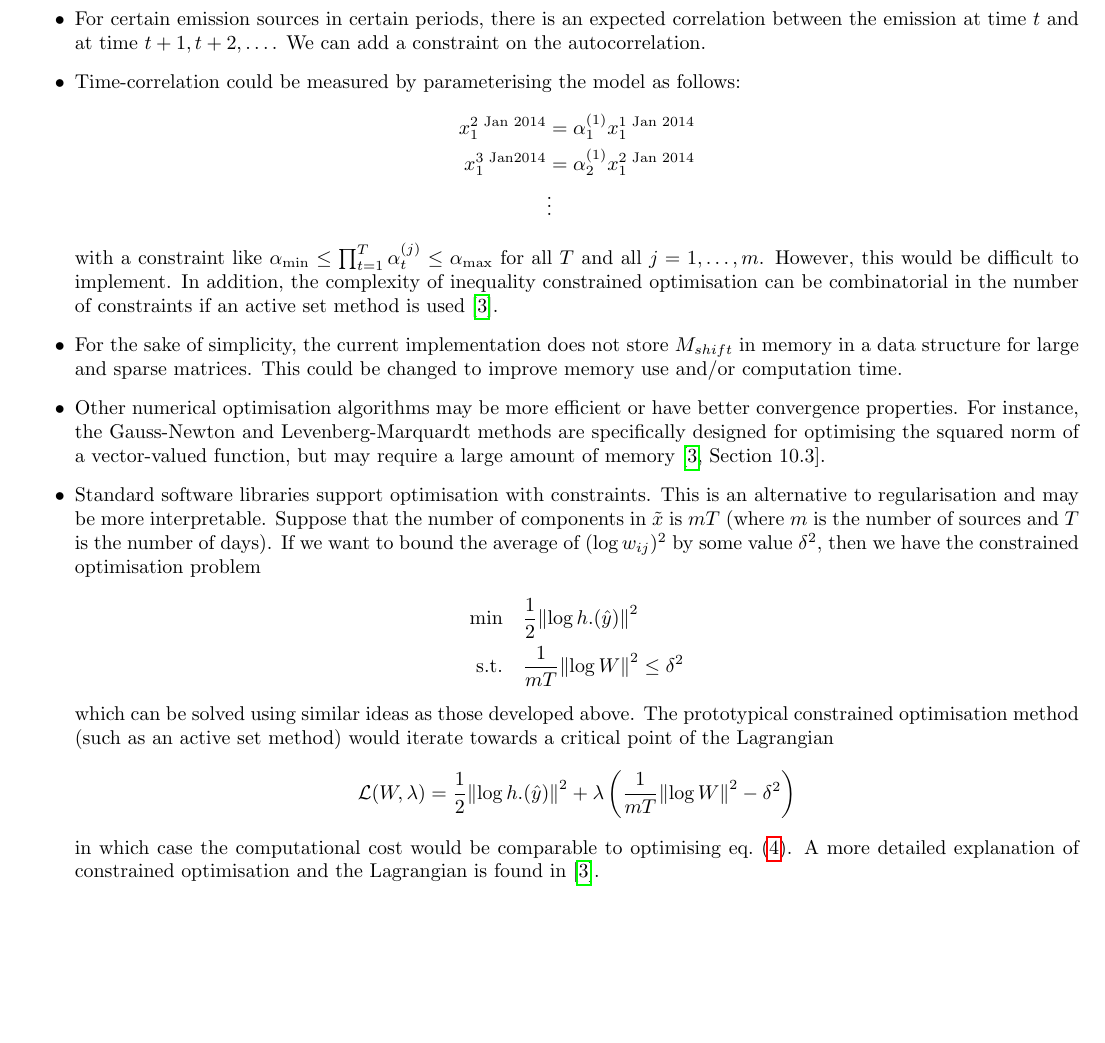
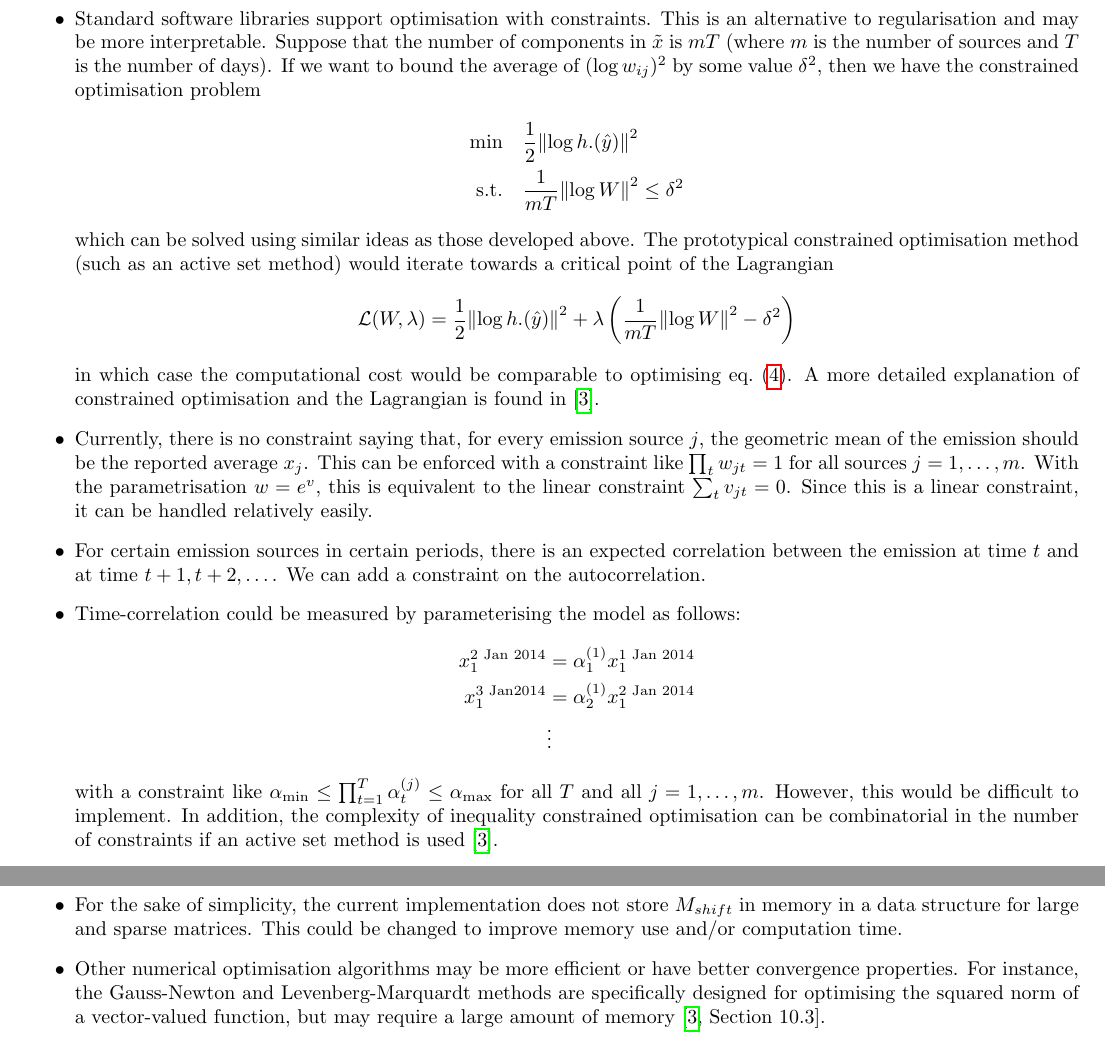
Before and after one commit to ThomasCeulemans/MathForIndustry2022SCK, a LaTeX document (notes/notes.tex): part of page 5 of 6 before the commit and two parts of pages 5 and 6 of 6 after it, the two joined at a grey line, cut so that both start at the same text, the shorter picture padded with empty space. Compiled offline with pdfLaTeX.

Commit message:
append ideas to further work

```diff
--- a/notes/notes.tex
+++ b/notes/notes.tex
@@ -360,6 +361,19 @@ With this information, we can optimise \cref{eq: cost function parameterised} us
 
 \section{Further work}
 \begin{itemize}
+    \item Standard software libraries support optimisation with constraints. This is an alternative to regularisation and may be more interpretable.
+    Suppose that the number of components in $\tilde{x}$ is $m T$ (where $m$ is the number of sources and $T$ is the number of days).
+    If we want to bound the average of $(\log w_{ij})^2$ by some value $\delta^2$, then we have the constrained optimisation problem
+    \begin{align*}
+        \min\quad & \frac{1}{2} \norm{\log h.(\hat{y})}^2 \\
+        \text{s.t.}\quad & \frac{1}{mT} \norm{\log W}^2 \le \delta^2
+    \end{align*}
+    which can be solved using similar ideas as those developed above. The prototypical constrained optimisation method (such as an active set method) would iterate towards a critical point of the Lagrangian
+    $$
+    \mathcal{L}(W, \lambda) = \frac{1}{2} \norm{\log h.(\hat{y})}^2 + \lambda\left(\frac{1}{mT} \norm{\log W}^2 - \delta^2\right)
+    $$
+    in which case the computational cost would be comparable to optimising \cref{eq: cost function regularised}. A more detailed explanation of constrained optimisation and the Lagrangian is found in \cite{Nocedal2006}.
+    \item Currently, there is no constraint saying that, for every emission source $j$, the geometric mean of the emission should be the reported average $x_j$. This can be enforced with a constraint like $\prod_{t} w_{jt} = 1$ for all sources $j=1,\dots,m$. With the parametrisation $w = e^v$, this is equivalent to the linear constraint $\sum_{t} v_{jt} = 0$. Since this is a linear constraint, it can be handled relatively easily.
     \item For certain emission sources in certain periods, there is an expected correlation between the emission at time $t$ and at time $t + 1, t + 2, \dots$. We can add a constraint on the autocorrelation.
     \item Time-correlation could be measured by parameterising the model as follows:
     \begin{align*}
```
Also changed, not shown: notes/notes.pdf, notes/notes.tex (15 more changed lines), 3 other files.
